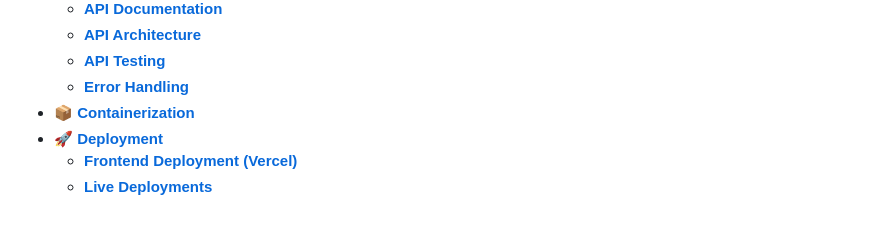
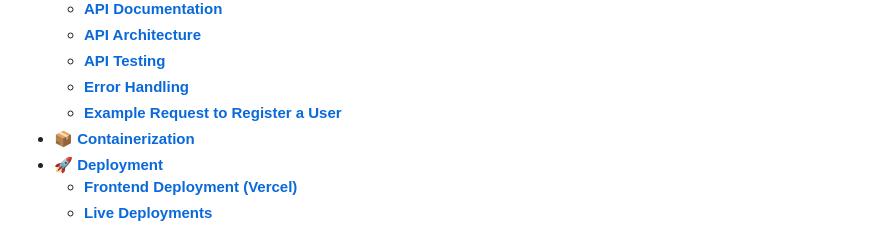
Before and after one commit to Derek-miranda/DocuThinker-AI, a Markdown page: README.md, the part around the change. Rendered like a GitHub page.

Commit message:
Final: App Working & React FE Done

```diff
--- a/README.md
+++ b/README.md
@@ -46,6 +46,7 @@ Welcome to **DocuThinker**! This is a full-stack **(FERN-Stack)** application th
     - [**API Architecture**](#api-architecture)
     - [**API Testing**](#api-testing)
     - [**Error Handling**](#error-handling)
+    - [**Example Request to Register a User**](#example-request-to-register-a-user)
 - [**📦 Containerization**](#containerization)
 - [**🚀 Deployment**](#deployment)
     - [**Frontend Deployment (Vercel)**](#frontend-deployment-vercel)
```
